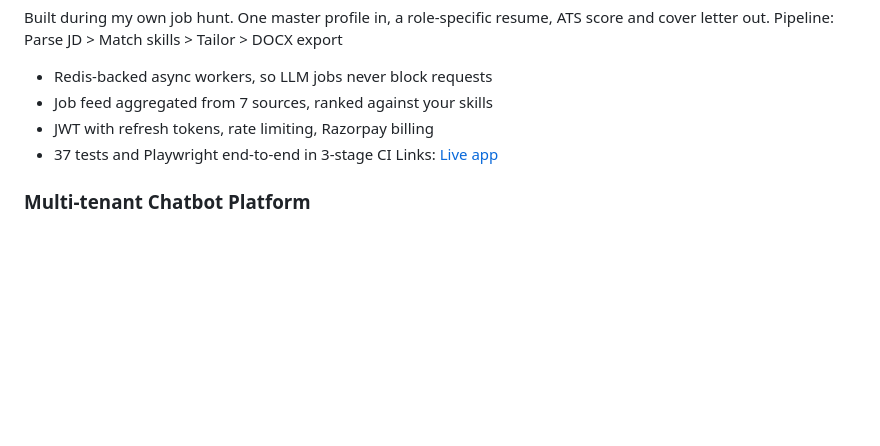
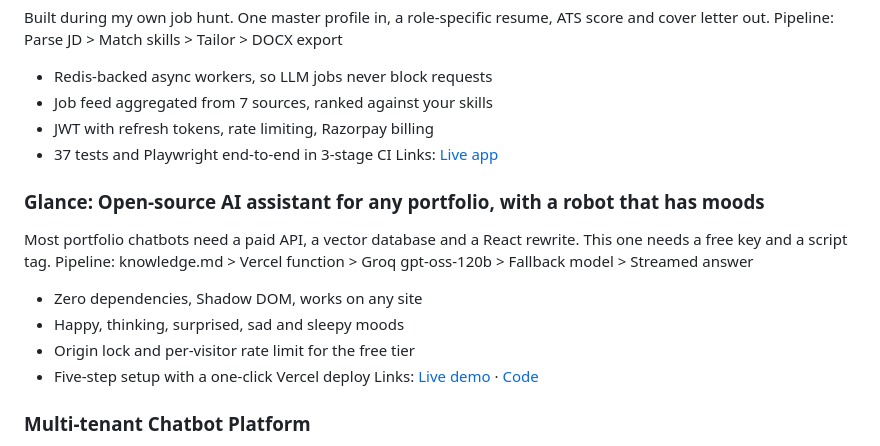
Before and after one commit to Sudhanshu-Patil/glance-chat, a Markdown page: knowledge.md, the part around the change. Rendered like a GitHub page; blank space fills up the shorter version.

Commit message:
Include Glance itself in the demo knowledge

```diff
--- a/knowledge.md
+++ b/knowledge.md
@@ -85,6 +85,15 @@ Pipeline: Parse JD > Match skills > Tailor > DOCX export
 - 37 tests and Playwright end-to-end in 3-stage CI
 Links: [Live app](https://ats-ready.onrender.com/)
 
+### Glance: Open-source AI assistant for any portfolio, with a robot that has moods
+Most portfolio chatbots need a paid API, a vector database and a React rewrite. This one needs a free key and a script tag.
+Pipeline: knowledge.md > Vercel function > Groq gpt-oss-120b > Fallback model > Streamed answer
+- Zero dependencies, Shadow DOM, works on any site
+- Happy, thinking, surprised, sad and sleepy moods
+- Origin lock and per-visitor rate limit for the free tier
+- Five-step setup with a one-click Vercel deploy
+Links: [Live demo](https://glance-chat.vercel.app) · [Code](https://github.com/Sudhanshu-Patil/glance-chat)
+
 ### Multi-tenant Chatbot Platform
 JWT auth, versioned prompts, file uploads, and one Responses API client that runs on OpenAI, Groq or Ollama.
 Links: [Live](https://chatbot-sooty-eight-42.vercel.app) · [Demo](https://drive.google.com/file/d/1g-iSS7p6ZR8o6qGr6mXd7UN8F8d7nIGj/view) · [Code](https://github.com/Sudhanshu-Patil/Chatbot)
```
